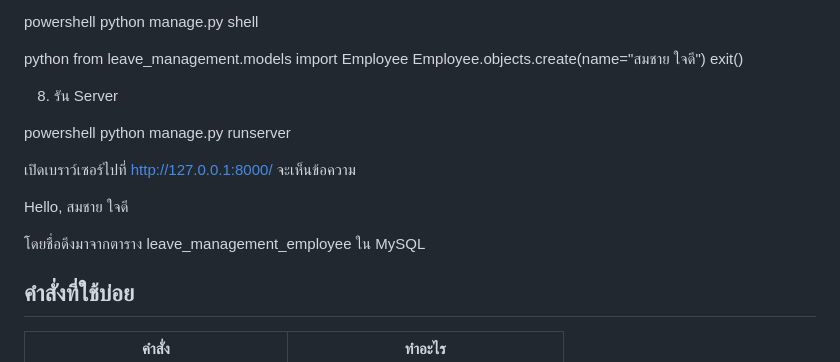
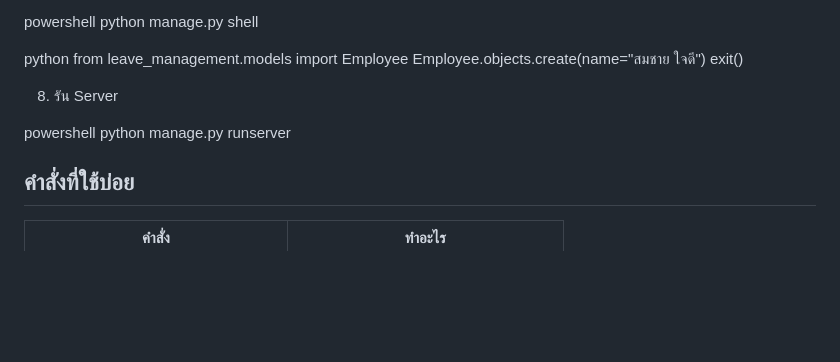
Before and after one commit to ubonwan22/LeaveManagement, a Markdown page: README.md, the part around the change. GitHub-like rendering; blank space fills up the shorter version.

Commit message:
Remove Thai instructions from README
Removed Thai text instructions from the README.

```diff
--- a/README.md
+++ b/README.md
@@ -105,12 +105,6 @@ exit()
 powershell
 python manage.py runserver
 
-เปิดเบราว์เซอร์ไปที่ <http://127.0.0.1:8000/> จะเห็นข้อความ
-
-Hello, สมชาย ใจดี
-
-โดยชื่อดึงมาจากตาราง leave_management_employee ใน MySQL
-
 ## คำสั่งที่ใช้บ่อย
 
 | คำสั่ง | ทำอะไร |
```
